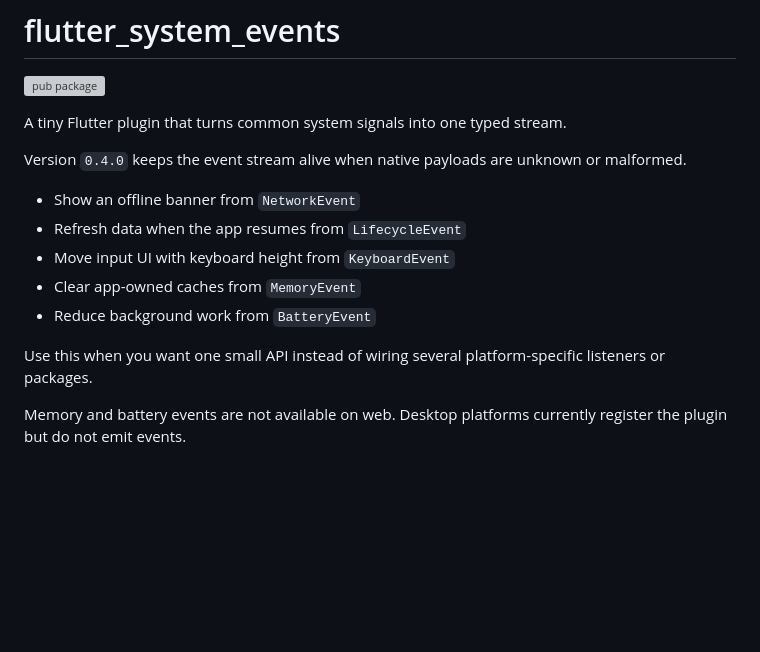
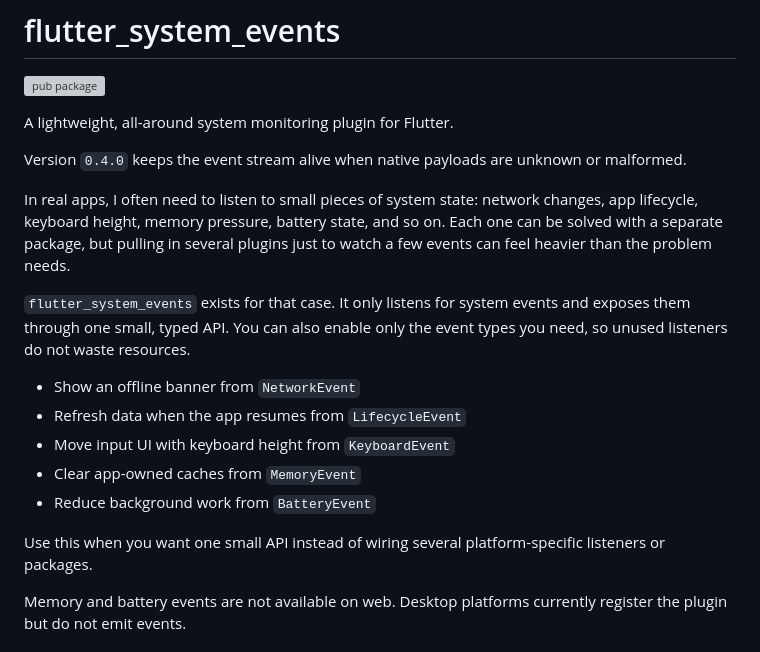
Before and after one commit to StanleyCocos/flutter_system_events, a Markdown page: README.md, the part around the change. Drawn GitHub-style; blank space fills up the shorter version; grey boxes are pictures that could not be loaded.

Commit message:
docs: uodate README

```diff
--- a/README.md
+++ b/README.md
@@ -2,10 +2,19 @@
 
 [![pub package](https://img.shields.io/pub/v/flutter_system_events.svg)](https://pub.dev/packages/flutter_system_events)
 
-A tiny Flutter plugin that turns common system signals into one typed stream.
+A lightweight, all-around system monitoring plugin for Flutter.
 
 Version `0.4.0` keeps the event stream alive when native payloads are unknown
 or malformed.
+
+In real apps, I often need to listen to small pieces of system state: network
+changes, app lifecycle, keyboard height, memory pressure, battery state, and so
+on. Each one can be solved with a separate package, but pulling in several
+plugins just to watch a few events can feel heavier than the problem needs.
+
+`flutter_system_events` exists for that case. It only listens for system events
+and exposes them through one small, typed API. You can also enable only the event
+types you need, so unused listeners do not waste resources.
 
 - Show an offline banner from `NetworkEvent`
 - Refresh data when the app resumes from `LifecycleEvent`
@@ -13,8 +22,8 @@ or malformed.
 - Clear app-owned caches from `MemoryEvent`
 - Reduce background work from `BatteryEvent`
 
-Use this when you want one small API instead of wiring several platform-specific
-listeners or packages.
+Use this when you want one small API instead of wiring several
+platform-specific listeners or packages.
 
 Memory and battery events are not available on web. Desktop platforms currently
 register the plugin but do not emit events.
```
